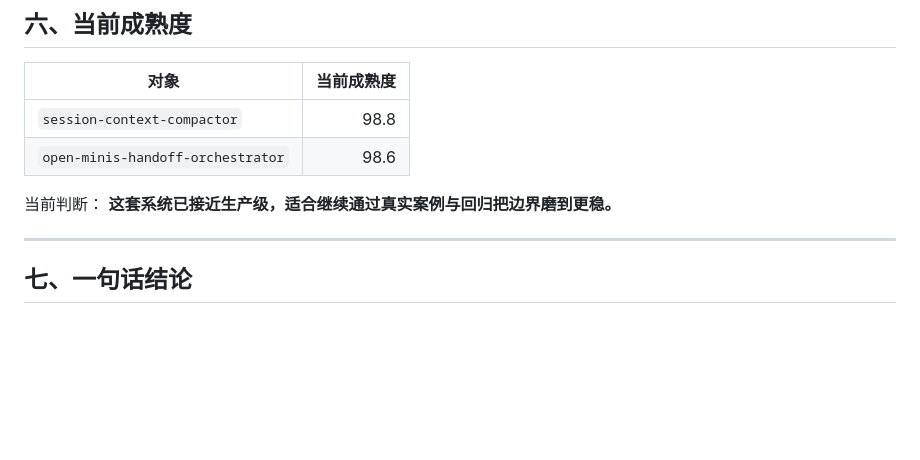
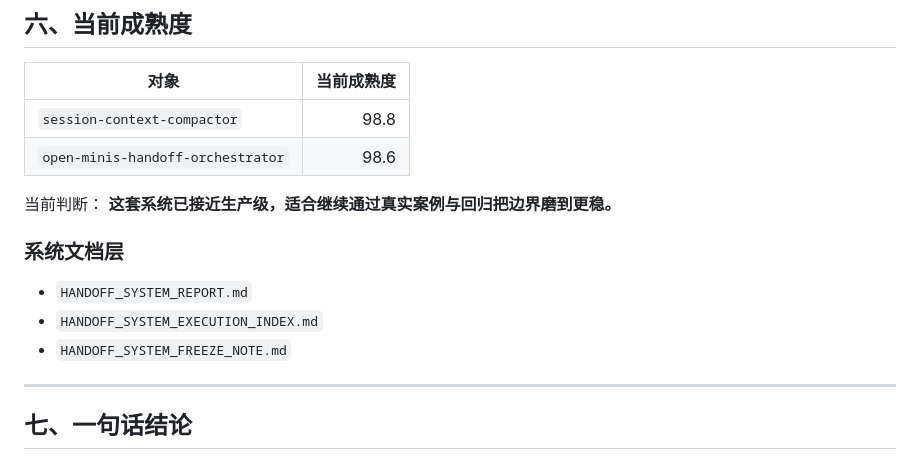
Before and after one commit to joeshu/minis-skills, a Markdown page: HANDOFF_SYSTEM_INDEX.md, the part around the change. Drawn GitHub-style; blank space fills up the shorter version.

```diff
--- a/HANDOFF_SYSTEM_INDEX.md
+++ b/HANDOFF_SYSTEM_INDEX.md
@@ -100,6 +100,11 @@ compactor → 文件清单 → 确认删除
 当前判断：
 **这套系统已接近生产级，适合继续通过真实案例与回归把边界磨到更稳。**
 
+### 系统文档层
+- `HANDOFF_SYSTEM_REPORT.md`
+- `HANDOFF_SYSTEM_EXECUTION_INDEX.md`
+- `HANDOFF_SYSTEM_FREEZE_NOTE.md`
+
 ---
 
 ## 七、一句话结论
```
Also changed, not shown: HANDOFF_SYSTEM_REPORT.md (+5 -2 lines).
